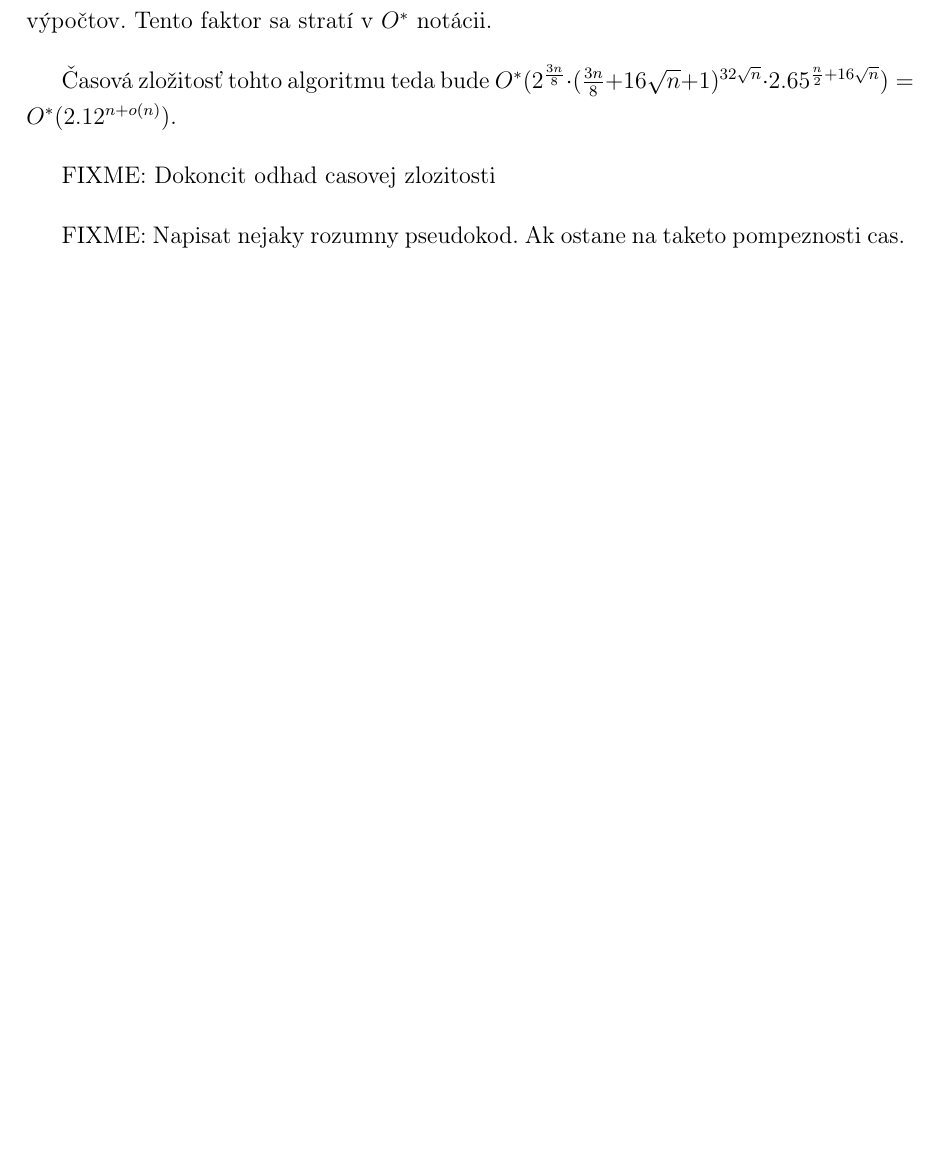
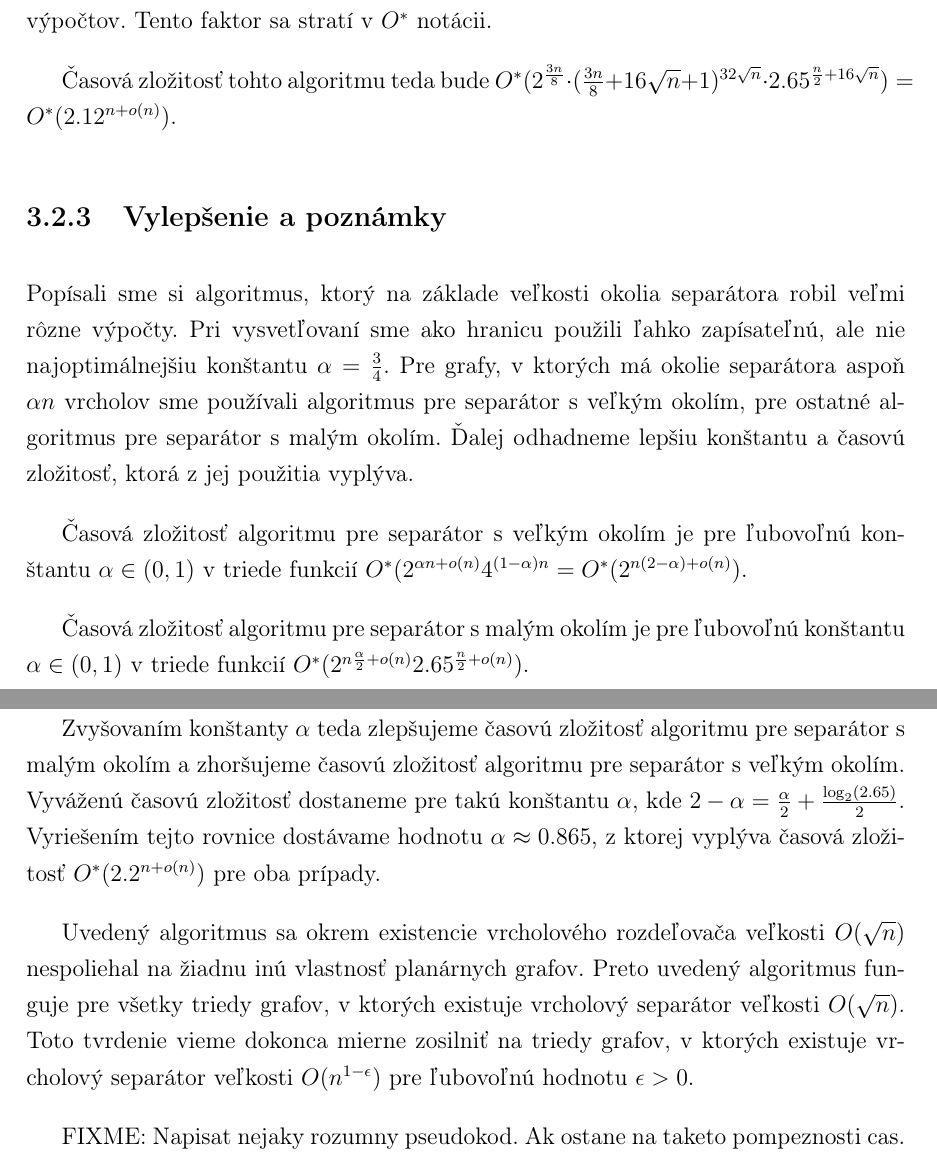
Before and after one commit to Sameth/master-thesis, a LaTeX book (main.tex, which reads ciastfarbenia.tex): part of page 40 of 43 before the commit and two parts of pages 40 and 41 of 44 after it, the two joined at a grey line, cut so that both start at the same text, the shorter picture padded with empty space. Compiled offline with pdfLaTeX.

Commit message:
Uprava casovej zlozitosti, poznamka o inych triedach grafov

```diff
--- a/ciastfarbenia.tex
+++ b/ciastfarbenia.tex
@@ -243,6 +243,30 @@ potrebovať nanajvýš $n$ nezávislých výpočtov. Tento faktor sa stratí v
 
 Časová zložitosť tohto algoritmu teda bude $O^*(2^{\frac{3n}{8}} \cdot (\frac{3n}{8} + 16 \sqrt{n} + 1)^{32 \sqrt{n}} \cdot 2.65^{\frac{n}{2} + 16 \sqrt{n}}) = O^*(2.12^{n + o(n)})$.
 
-FIXME: Dokoncit odhad casovej zlozitosti
+\subsection{Vylepšenie a poznámky}
+
+Popísali sme si algoritmus, ktorý na základe veľkosti okolia separátora robil veľmi rôzne výpočty.
+Pri vysvetľovaní sme ako hranicu použili ľahko zapísateľnú, ale nie najoptimálnejšiu konštantu
+$\alpha = \frac{3}{4}$. Pre grafy, v ktorých má okolie separátora aspoň $\alpha n$ vrcholov
+sme používali algoritmus pre separátor s veľkým okolím, pre ostatné algoritmus pre separátor
+s malým okolím. Ďalej odhadneme lepšiu konštantu a časovú zložitosť, ktorá z jej použitia vyplýva.
+
+Časová zložitosť algoritmu pre separátor s veľkým okolím je pre ľubovoľnú konštantu $\alpha \in (0, 1)$
+v triede funkcií $O^*(2^{\alpha n + o(n)}4^{(1 - \alpha) n} = O^*(2^{n(2 - \alpha) + o(n)})$.
+
+Časová zložitosť algoritmu pre separátor s malým okolím je pre ľubovoľnú konštantu $\alpha \in (0,1)$
+v triede funkcií $O^*(2^{n\frac{\alpha}{2} + o(n)} 2.65^{\frac{n}{2} + o(n)})$.
+
+Zvyšovaním konštanty $\alpha$ teda zlepšujeme časovú zložitosť algoritmu pre separátor s malým
+okolím a zhoršujeme časovú zložitosť algoritmu pre separátor s veľkým okolím. Vyváženú časovú
+zložitosť dostaneme pre takú konštantu $\alpha$, kde $2 - \alpha = \frac{\alpha}{2} + \frac{\log_{2}(2.65)}{2}$.
+Vyriešením tejto rovnice dostávame hodnotu $\alpha \approx 0.865$, z ktorej vyplýva časová zložitosť
+$O^*(2.2^{n + o(n)})$ pre oba prípady.
+
+Uvedený algoritmus sa okrem existencie vrcholového rozdeľovača veľkosti $O(\sqrt{n})$ nespoliehal
+na žiadnu inú vlastnosť planárnych grafov. Preto uvedený algoritmus funguje pre všetky triedy grafov,
+v ktorých existuje vrcholový separátor veľkosti $O(\sqrt{n})$. Toto tvrdenie vieme dokonca mierne
+zosilniť na triedy grafov, v ktorých existuje vrcholový separátor veľkosti $O(n^{1 - \epsilon})$ pre
+ľubovoľnú hodnotu $\epsilon > 0$.
 
 FIXME: Napisat nejaky rozumny pseudokod. Ak ostane na taketo pompeznosti cas.
```
